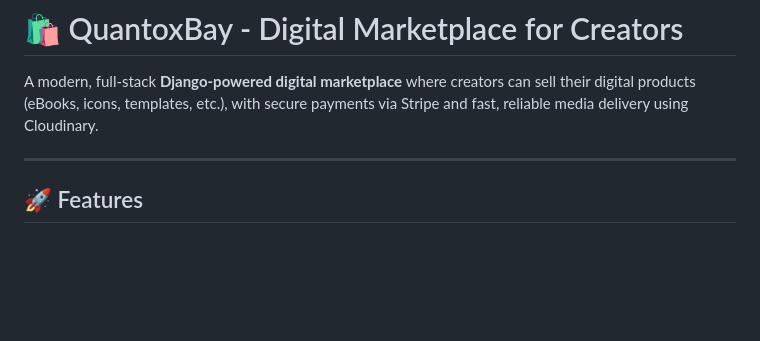
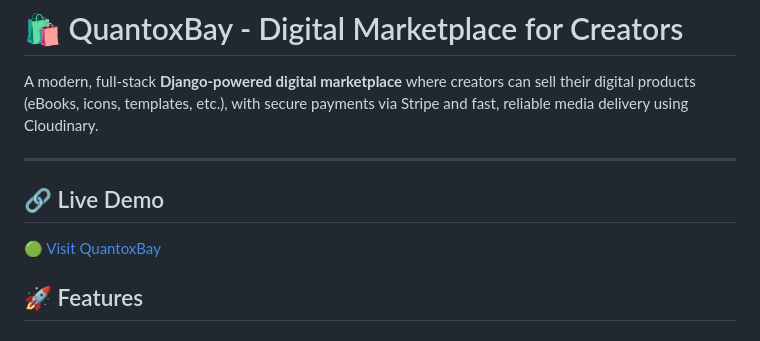
Before and after one commit to vedantmpatil/Quantoxbay, a Markdown page: README.md, the part around the change. GitHub-like rendering; blank space fills up the shorter version.

```diff
--- a/README.md
+++ b/README.md
@@ -3,6 +3,11 @@
 A modern, full-stack **Django-powered digital marketplace** where creators can sell their digital products (eBooks, icons, templates, etc.), with secure payments via Stripe and fast, reliable media delivery using Cloudinary.
 
 ---
+
+## 🔗 Live Demo
+
+🟢 [Visit QuantoxBay](https://quantoxbay.onrender.com/)
+
 
 ## 🚀 Features
 
```
